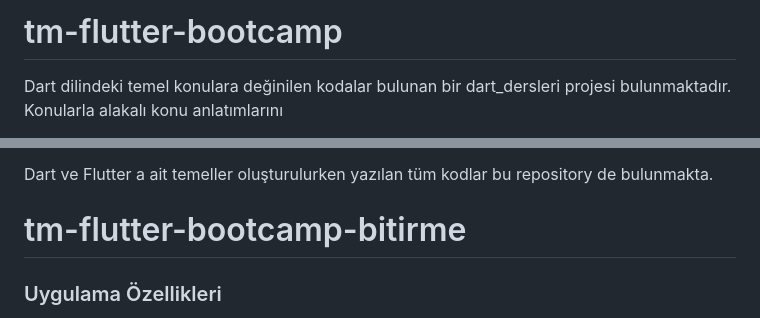
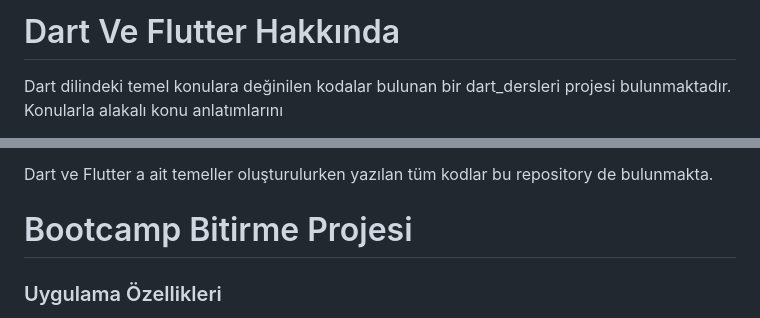
Before and after one commit to muni00/tm-flutter-bootcamp, a Markdown page: README.md, 2 parts joined by grey strips. Drawn GitHub-style.

```diff
--- a/README.md
+++ b/README.md
@@ -1,4 +1,4 @@
-  # tm-flutter-bootcamp
+# Dart Ve Flutter Hakkında
 Dart dilindeki temel konulara değinilen kodalar bulunan bir dart_dersleri projesi bulunmaktadır.
 Konularla alakalı konu anlatımlarını
 * Standart Programlama
@@ -11,7 +11,7 @@ adreslerini ziyaret edebilirsin. Keyifli okumalar :)
 
 Dart ve Flutter a ait temeller oluşturulurken yazılan tüm kodlar bu repository de bulunmakta.
 
-# tm-flutter-bootcamp-bitirme
+# Bootcamp Bitirme Projesi
 ### Uygulama Özellikleri
 - Kullanıcıyı bir splash screen karşılar ve uygulama günümüzde kullanılan bir yemek sipariş uygulaması adımlarını taklit eder.
 - Flutter Android olarak derlenen uygulamada 3. parti bileşenler kullanılmış ve block pattern kullanılarak programlanmıştır.
```
